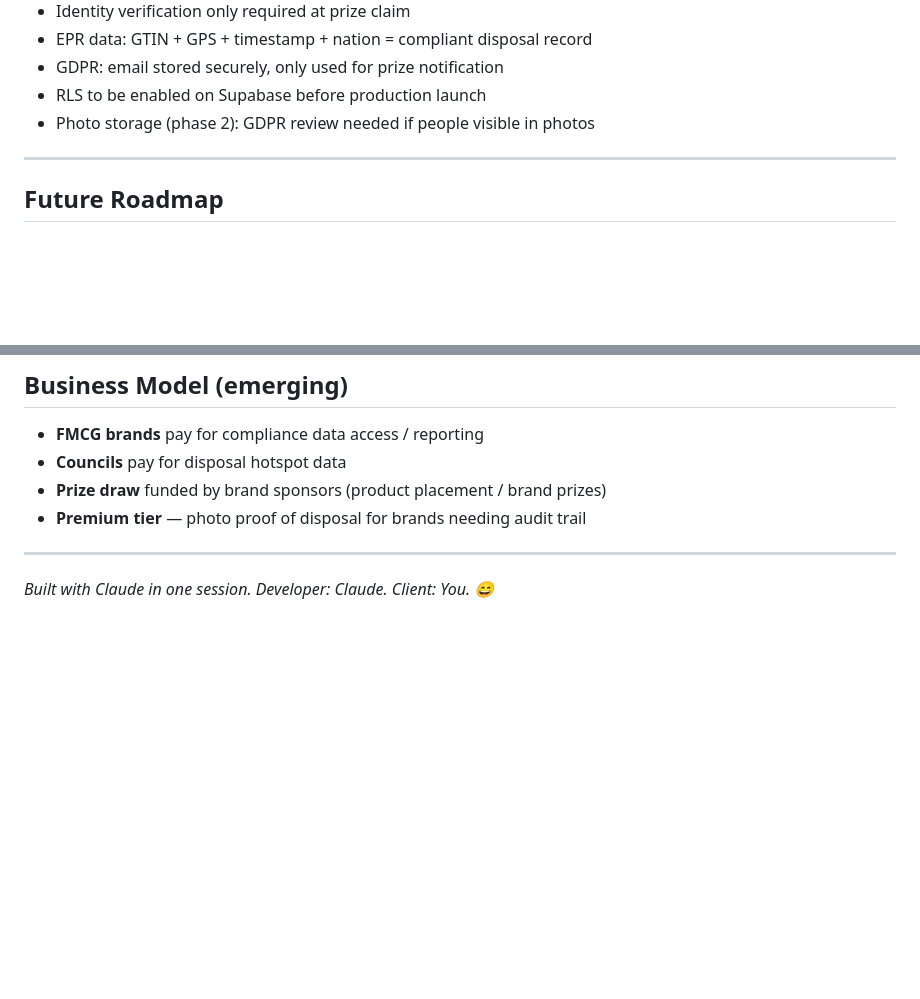
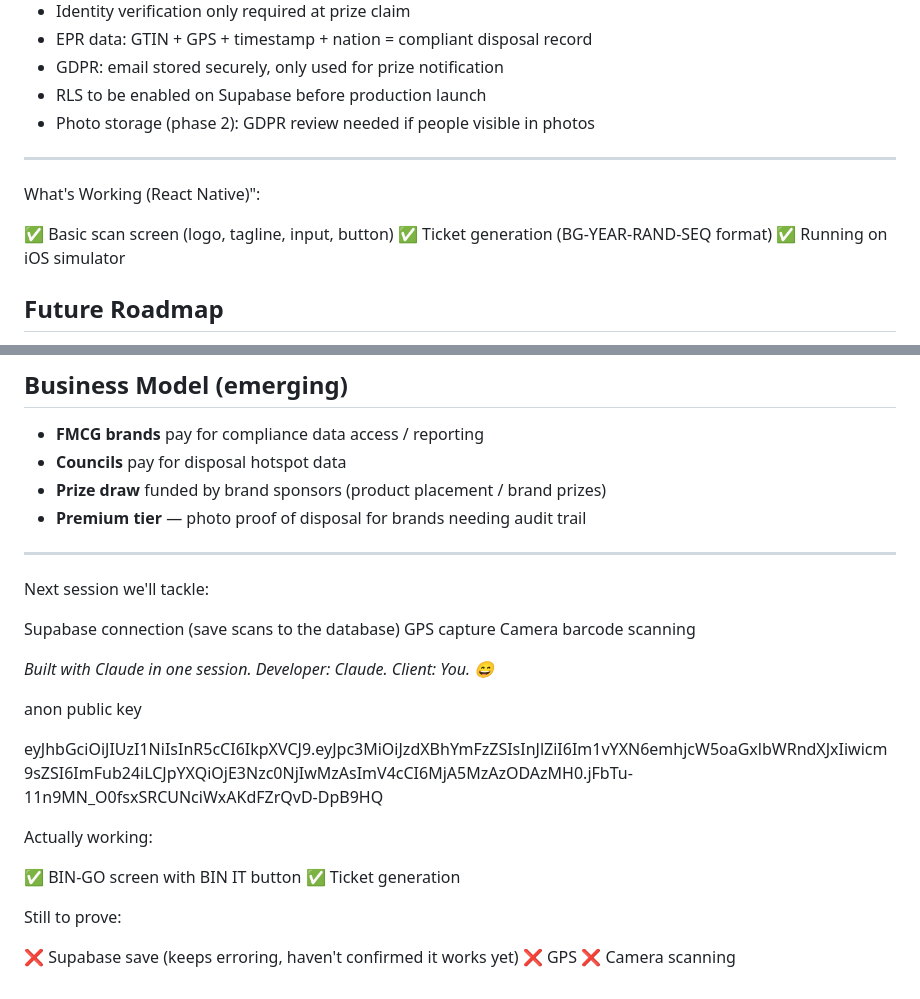
Before and after one commit to caimanjungle/bingo-app, a Markdown page: BINGO_PROJECT.md, 2 parts joined by grey strips. Drawn GitHub-style; blank space fills up the shorter version.

```diff
--- a/BINGO_PROJECT.md
+++ b/BINGO_PROJECT.md
@@ -168,6 +169,13 @@ GPS coordinates automatically mapped to England / Scotland / Wales / Northern Ir
 
 ---
 
+What's Working (React Native)":
+
+✅ Basic scan screen (logo, tagline, input, button)
+✅ Ticket generation (BG-YEAR-RAND-SEQ format)
+✅ Running on iOS simulator
+
+
 ## Future Roadmap
 
 - [ ] React Native app (iOS + Android)
@@ -192,5 +200,26 @@ GPS coordinates automatically mapped to England / Scotland / Wales / Northern Ir
 - **Premium tier** — photo proof of disposal for brands needing audit trail
 
 ---
+Next session we'll tackle:
+
+Supabase connection (save scans to the database)
+GPS capture
+Camera barcode scanning
 
 *Built with Claude in one session. Developer: Claude. Client: You. 😄*
+
+anon public key
+
+eyJhbGciOiJIUzI1NiIsInR5cCI6IkpXVCJ9.eyJpc3MiOiJzdXBhYmFzZSIsInJlZiI6Im1vYXN6emhjcW5oaGxlbWRndXJxIiwicm9sZSI6ImFub24iLCJpYXQiOjE3Nzc0NjIwMzAsImV4cCI6MjA5MzAzODAzMH0.jFbTu-11n9MN_O0fsxSRCUNciWxAKdFZrQvD-DpB9HQ
+
+
+Actually working:
+
+✅ BIN-GO screen with BIN IT button
+✅ Ticket generation
+
+Still to prove:
+
+❌ Supabase save (keeps erroring, haven't confirmed it works yet)
+❌ GPS
+❌ Camera scanning
```
Also changed, not shown: other parts of BINGO_PROJECT.md (+1 -0 lines).
